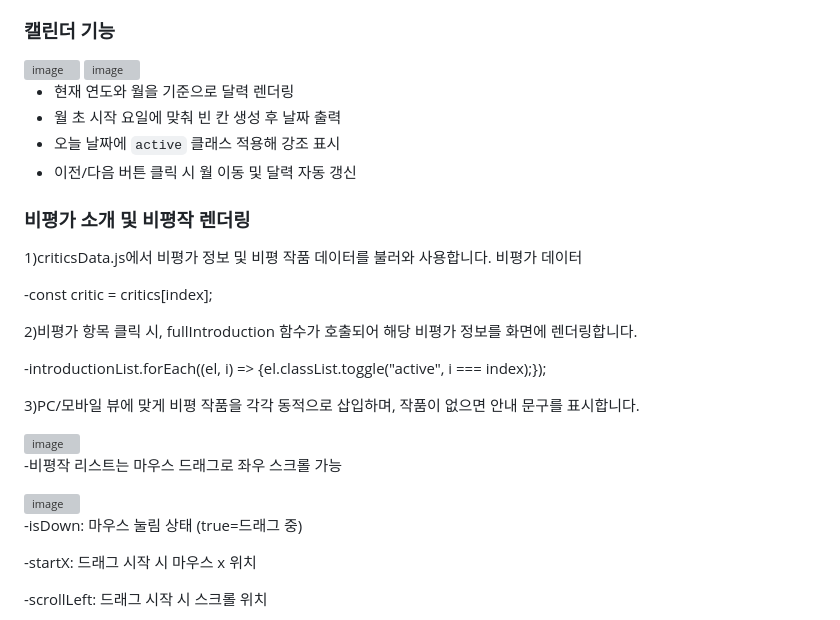
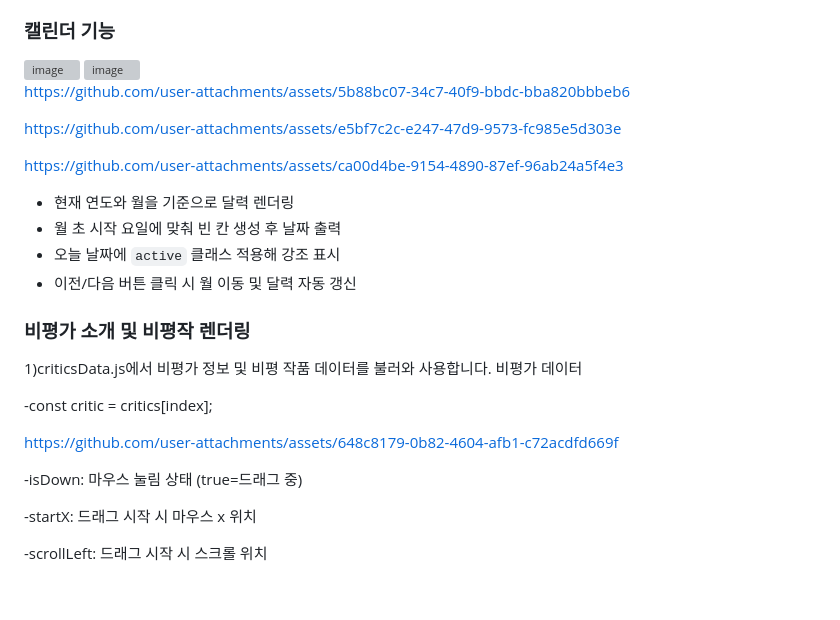
Before and after one commit to jedonge0928/BCC-BusanCinemaCenter-, a Markdown page: README.md, the part around the change. GitHub-like rendering; blank space fills up the shorter version; grey boxes are pictures that could not be loaded.

```diff
--- a/README.md
+++ b/README.md
@@ -42,6 +42,18 @@ https://github.com/user-attachments/assets/f701edf1-90f4-4c45-bb2a-85b369c04f83
 <img width="490" height="432" alt="image" src="https://github.com/user-attachments/assets/491866bf-e940-49b3-ba83-643e3d50c031" />
 
 
+
+https://github.com/user-attachments/assets/5b88bc07-34c7-40f9-bbdc-bba820bbbeb6
+
+
+
+https://github.com/user-attachments/assets/e5bf7c2c-e247-47d9-9573-fc985e5d303e
+
+
+https://github.com/user-attachments/assets/ca00d4be-9154-4890-87ef-96ab24a5f4e3
+
+
+
 - 현재 연도와 월을 기준으로 달력 렌더링
 - 월 초 시작 요일에 맞춰 빈 칸 생성 후 날짜 출력
 - 오늘 날짜에 `active` 클래스 적용해 강조 표시
@@ -54,17 +66,9 @@ https://github.com/user-attachments/assets/f701edf1-90f4-4c45-bb2a-85b369c04f83
 
 -const critic = critics[index];
 
-2)비평가 항목 클릭 시, fullIntroduction 함수가 호출되어 해당 비평가 정보를 화면에 렌더링합니다.
 
--introductionList.forEach((el, i) => {el.classList.toggle("active", i === index);});
+https://github.com/user-attachments/assets/648c8179-0b82-4604-afb1-c72acdfd669f
 
-3)PC/모바일 뷰에 맞게 비평 작품을 각각 동적으로 삽입하며, 작품이 없으면 안내 문구를 표시합니다.
-
-<img width="585" height="399" alt="image" src="https://github.com/user-attachments/assets/d1de3dbf-f46a-469f-a12a-545e879018a3" />
-
--비평작 리스트는 마우스 드래그로 좌우 스크롤 가능
-
-<img width="400" height="100" alt="image" src="https://github.com/user-attachments/assets/6728420d-ce6e-48a4-9aa4-25bb0b2a69bf" />
 
 -isDown: 마우스 눌림 상태 (true=드래그 중)
 
```
